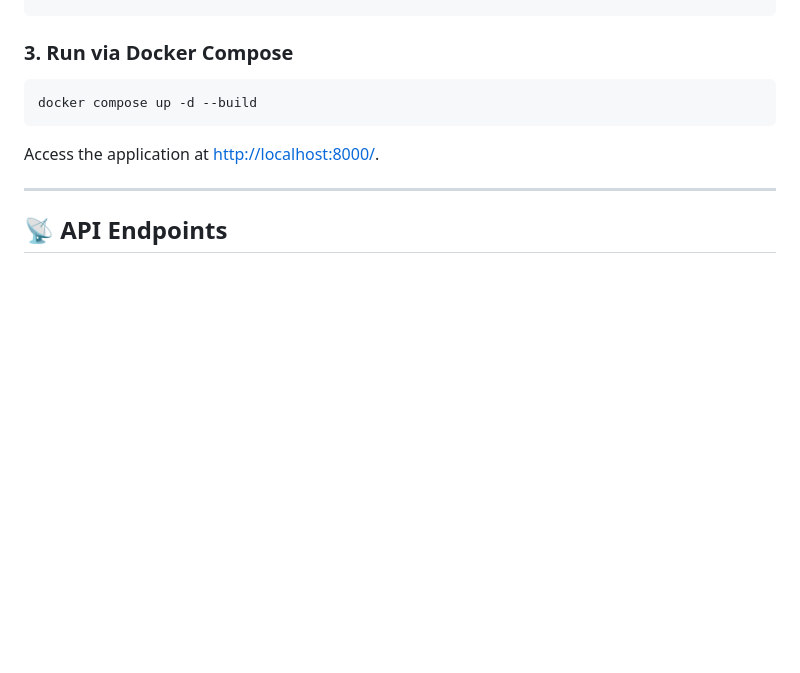
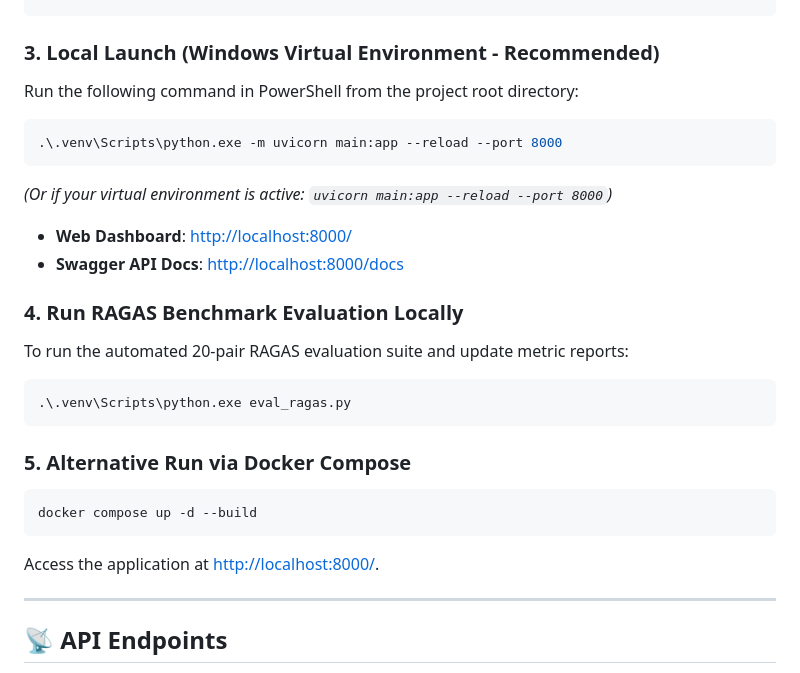
Before and after one commit to gaurang-bele/agentic-rag-engine, a Markdown page: README.md, the part around the change. GitHub-like rendering; blank space fills up the shorter version.

Commit message:
Add local Windows venv launch command and RAGAS eval runner to README.md

````diff
--- a/README.md
+++ b/README.md
@@ -100,11 +100,28 @@ GMAIL_SENDER_EMAIL=your_email@gmail.com
 GMAIL_APP_PASSWORD=your_16_char_app_password
 ```
 
-### 3. Run via Docker Compose
+### 3. Local Launch (Windows Virtual Environment - Recommended)
+Run the following command in PowerShell from the project root directory:
+```powershell
+.\.venv\Scripts\python.exe -m uvicorn main:app --reload --port 8000
+```
+*(Or if your virtual environment is active: `uvicorn main:app --reload --port 8000`)*
+
+- **Web Dashboard**: [http://localhost:8000/](http://localhost:8000/)
+- **Swagger API Docs**: [http://localhost:8000/docs](http://localhost:8000/docs)
+
+### 4. Run RAGAS Benchmark Evaluation Locally
+To run the automated 20-pair RAGAS evaluation suite and update metric reports:
+```powershell
+.\.venv\Scripts\python.exe eval_ragas.py
+```
+
+### 5. Alternative Run via Docker Compose
 ```bash
 docker compose up -d --build
 ```
 Access the application at [http://localhost:8000/](http://localhost:8000/).
+
 
 ---
 
````
